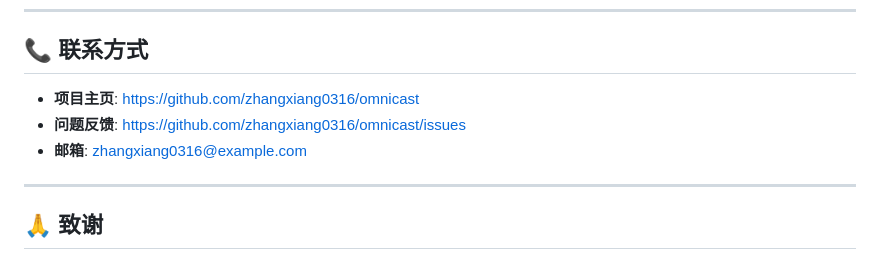
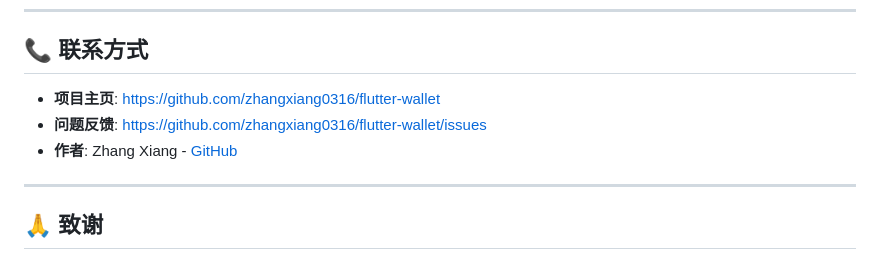
Before and after one commit to zhangxiang0316/flutter-wallet, a Markdown page: README.md, the part around the change. GitHub-like rendering.

Commit message:
fix: correct repository URLs in README
Changed repository name from 'omnicast' to 'flutter-wallet':
- Project homepage URL
- Issues URL
- Author info

This matches the actual repository name.

```diff
--- a/README.md
+++ b/README.md
@@ -344,9 +344,9 @@ flutter test --coverage
 
 ## 📞 联系方式
 
-- **项目主页**: https://github.com/zhangxiang0316/omnicast
-- **问题反馈**: https://github.com/zhangxiang0316/omnicast/issues
-- **邮箱**: zhangxiang0316@example.com
+- **项目主页**: https://github.com/zhangxiang0316/flutter-wallet
+- **问题反馈**: https://github.com/zhangxiang0316/flutter-wallet/issues
+- **作者**: Zhang Xiang - [GitHub](https://github.com/zhangxiang0316)
 
 ---
 
```
